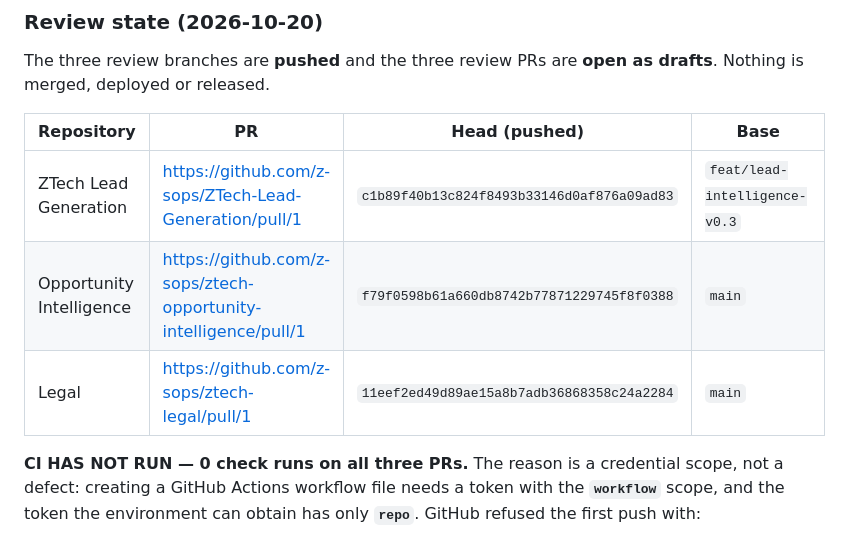
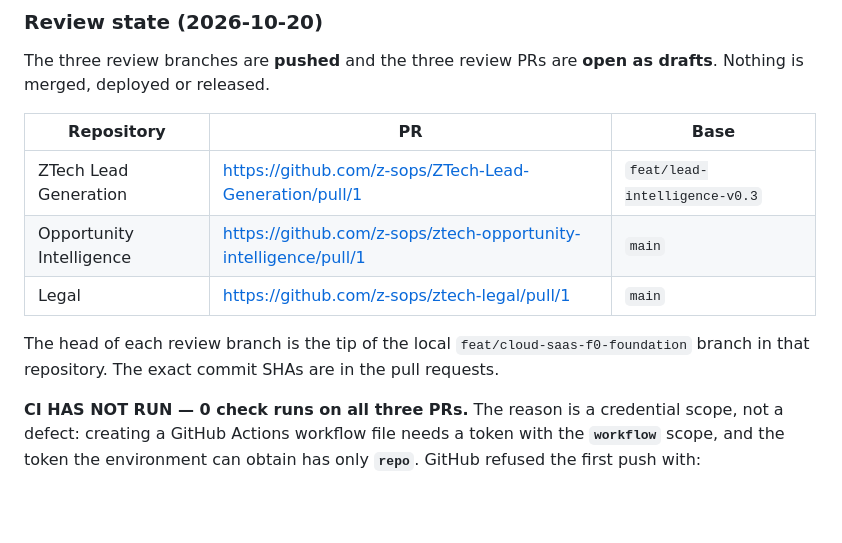
Before and after one commit to z-sops/ZTech-Lead-Generation, a Markdown page: docs/PROJECT-UPDATE.md, the part around the change. Rendered like a GitHub page; blank space fills up the shorter version.

Commit message:
docs: the review PR table refers to the branch head

```diff
--- a/docs/PROJECT-UPDATE.md
+++ b/docs/PROJECT-UPDATE.md
@@ -311,11 +311,15 @@ ZTech Legal
 The three review branches are **pushed** and the three review PRs are **open as
 drafts**. Nothing is merged, deployed or released.
 
-| Repository | PR | Head (pushed) | Base |
-|---|---|---|---|
-| ZTech Lead Generation | https://github.com/z-sops/ZTech-Lead-Generation/pull/1 | `c1b89f40b13c824f8493b33146d0af876a09ad83` | `feat/lead-intelligence-v0.3` |
-| Opportunity Intelligence | https://github.com/z-sops/ztech-opportunity-intelligence/pull/1 | `f79f0598b61a660db8742b77871229745f8f0388` | `main` |
-| Legal | https://github.com/z-sops/ztech-legal/pull/1 | `11eef2ed49d89ae15a8b7adb36868358c24a2284` | `main` |
+| Repository | PR | Base |
+|---|---|---|
+| ZTech Lead Generation | https://github.com/z-sops/ZTech-Lead-Generation/pull/1 | `feat/lead-intelligence-v0.3` |
+| Opportunity Intelligence | https://github.com/z-sops/ztech-opportunity-intelligence/pull/1 | `main` |
+| Legal | https://github.com/z-sops/ztech-legal/pull/1 | `main` |
+
+The head of each review branch is the tip of the local
+`feat/cloud-saas-f0-foundation` branch in that repository. The exact commit
+SHAs are in the pull requests.
 
 **CI HAS NOT RUN — 0 check runs on all three PRs.** The reason is a credential
 scope, not a defect: creating a GitHub Actions workflow file needs a token
```
